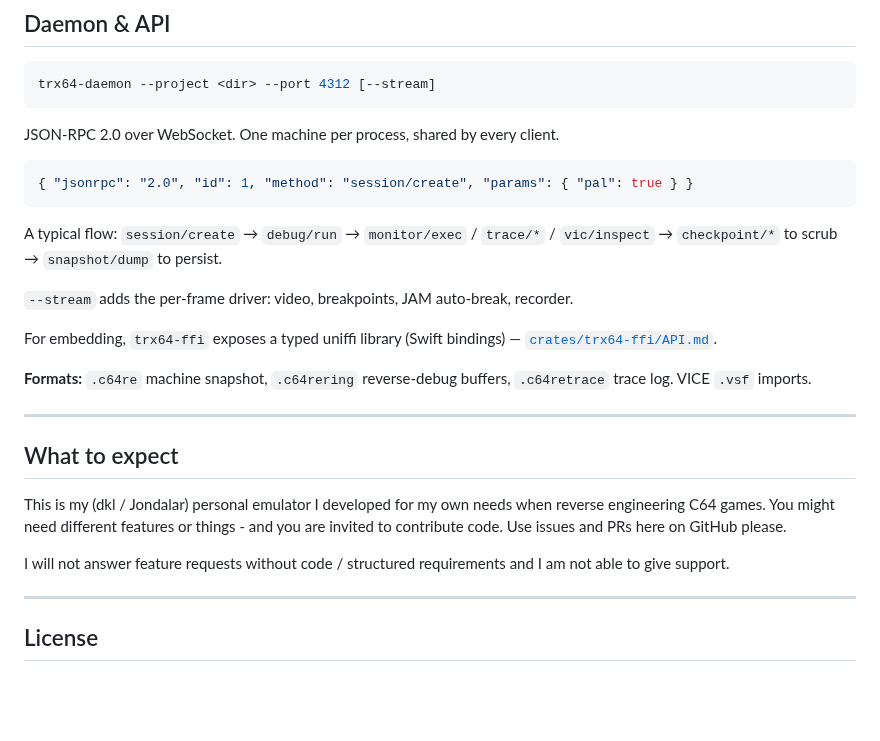
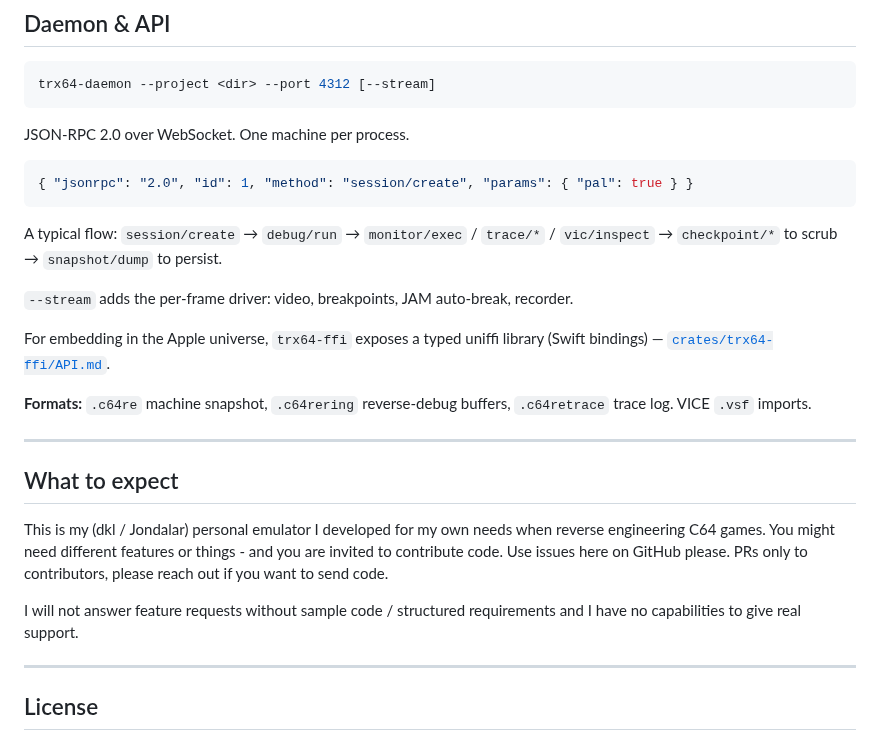
Before and after one commit to Jondalar/TRX64, a Markdown page: README.md, the part around one of its changes. GitHub-like rendering; blank space fills up the shorter version.

````diff
--- a/README.md
+++ b/README.md
@@ -111,7 +113,7 @@ A VICE superset, ~128 verbs, on every front end. Full reference: **[MONITOR.md](
 trx64-daemon --project <dir> --port 4312 [--stream]
 ```
 
-JSON-RPC 2.0 over WebSocket. One machine per process, shared by every client.
+JSON-RPC 2.0 over WebSocket. One machine per process.
 
 ```json
 { "jsonrpc": "2.0", "id": 1, "method": "session/create", "params": { "pal": true } }
@@ -122,7 +124,7 @@ A typical flow: `session/create` → `debug/run` → `monitor/exec` / `trace/*`
 
 `--stream` adds the per-frame driver: video, breakpoints, JAM auto-break, recorder.
 
-For embedding, `trx64-ffi` exposes a typed uniffi library (Swift bindings) —
+For embedding in the Apple universe, `trx64-ffi` exposes a typed uniffi library (Swift bindings) —
 [`crates/trx64-ffi/API.md`](crates/trx64-ffi/API.md).
 
 **Formats:** `.c64re` machine snapshot, `.c64rering` reverse-debug buffers, `.c64retrace`
@@ -134,10 +136,11 @@ trace log. VICE `.vsf` imports.
 
 This is my (dkl / Jondalar) personal emulator I developed for my own needs when
 reverse engineering C64 games. You might need different features or things -
-and you are invited to contribute code. Use issues and PRs here on GitHub please.
+and you are invited to contribute code. Use issues here on GitHub please. PRs only to contributors,
+please reach out if you want to send code.
 
-I will not answer feature requests without code / structured requirements and I
-am not able to give support.
+I will not answer feature requests without sample code / structured requirements and I
+have no capabilities to give real support.
 
 ---
 
````
Also changed, not shown: other parts of README.md (+25 -23 lines).
